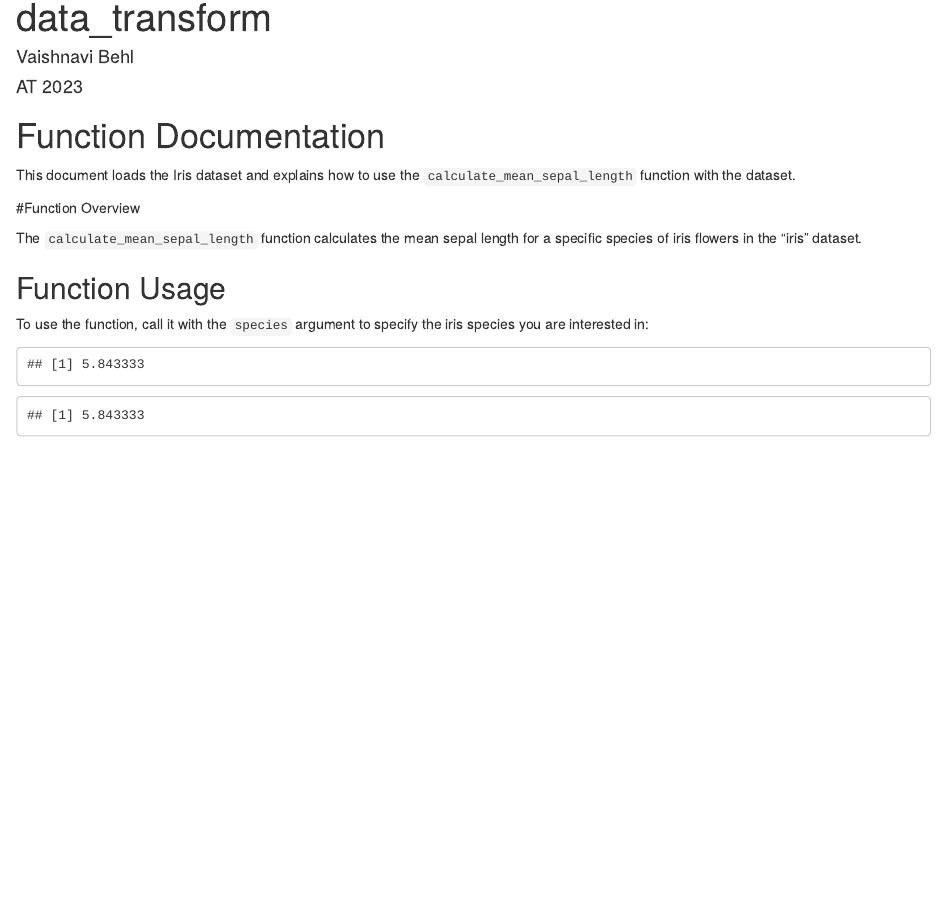
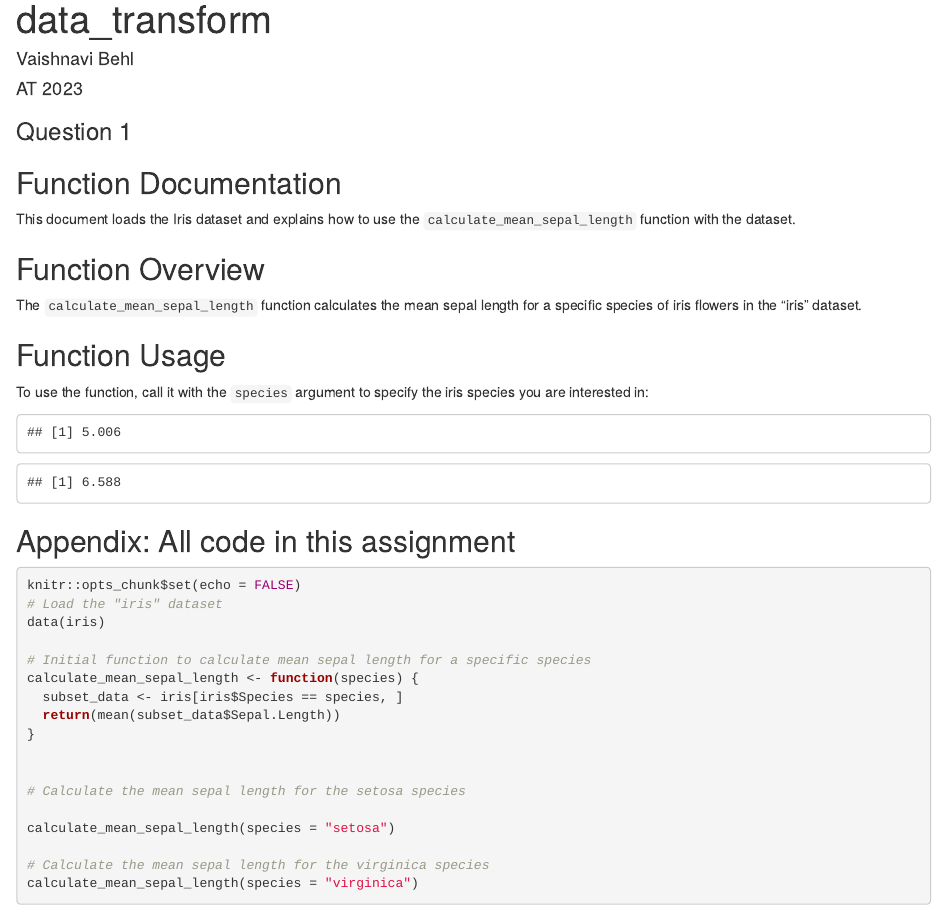
Before and after one commit to VaishnaviBehl/summative-assignment-1, an R Markdown document (Data-Transform.Rmd): the page in a window 1100 px wide, from its top. Rendered offline with R 4.5, knitr and Pandoc, with nearby package versions.

Commit message:
fixed code

````diff
--- a/Data-Transform.Rmd
+++ b/Data-Transform.Rmd
@@ -9,13 +9,14 @@ output: html_document
 knitr::opts_chunk$set(echo = FALSE)
 ```
 
+### Question 1
 
-# Function Documentation
+## Function Documentation
 
 This document loads the Iris dataset and explains how to use the `calculate_mean_sepal_length` function with the dataset.
 
 
-#Function Overview
+## Function Overview
 
 The `calculate_mean_sepal_length` function calculates the mean sepal length for a specific species of iris flowers in the "iris" dataset.
 
@@ -23,9 +24,10 @@ The `calculate_mean_sepal_length` function calculates the mean sepal length for
 # Load the "iris" dataset
 data(iris)
 
-# Initial function to calculate mean sepal length for all species
+# Initial function to calculate mean sepal length for a specific species
 calculate_mean_sepal_length <- function(species) {
-  return(mean(iris$Sepal.Length))
+  subset_data <- iris[iris$Species == species, ]
+  return(mean(subset_data$Sepal.Length))
 }
 
 ```
@@ -44,3 +46,9 @@ calculate_mean_sepal_length(species = "setosa")
 calculate_mean_sepal_length(species = "virginica")
 
 ```
+
+## Appendix: All code in this assignment
+
+```{r ref.label=knitr::all_labels(), echo=TRUE, eval=FALSE}
+
+```
````
